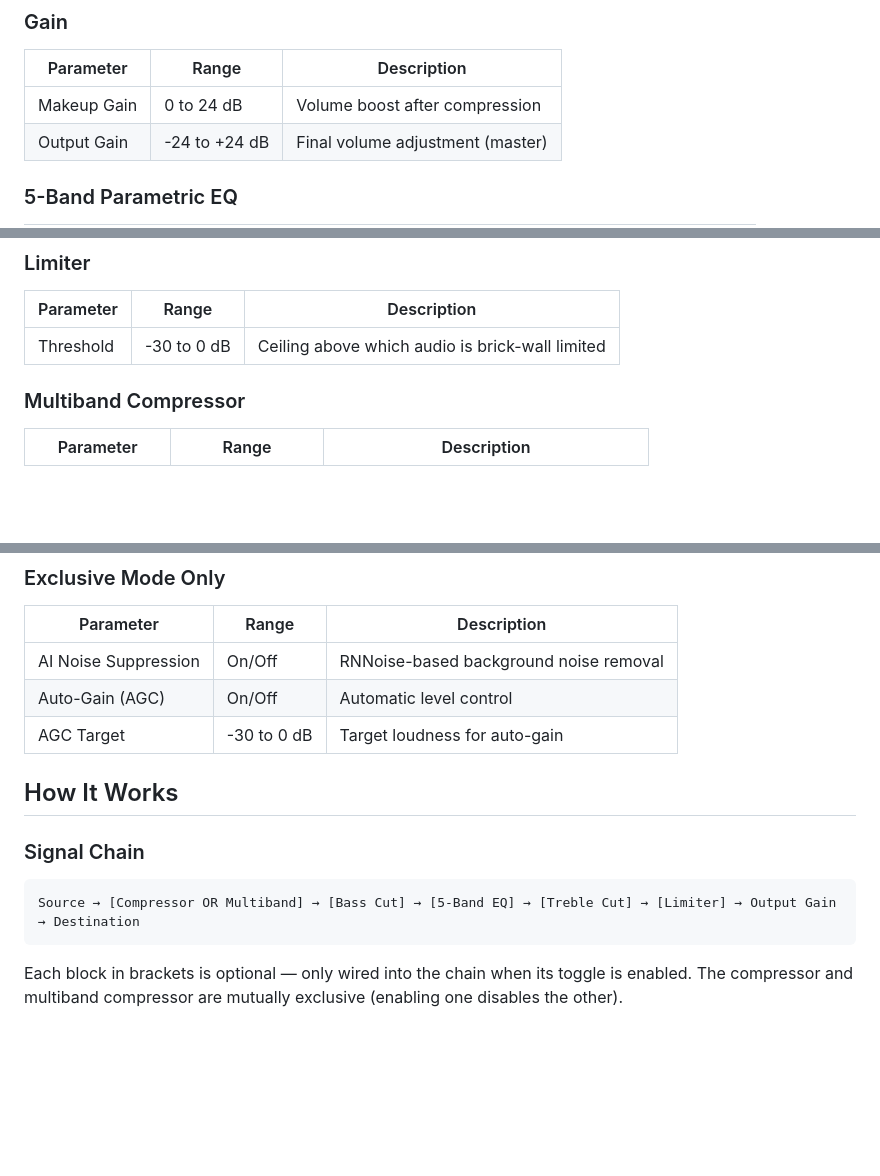
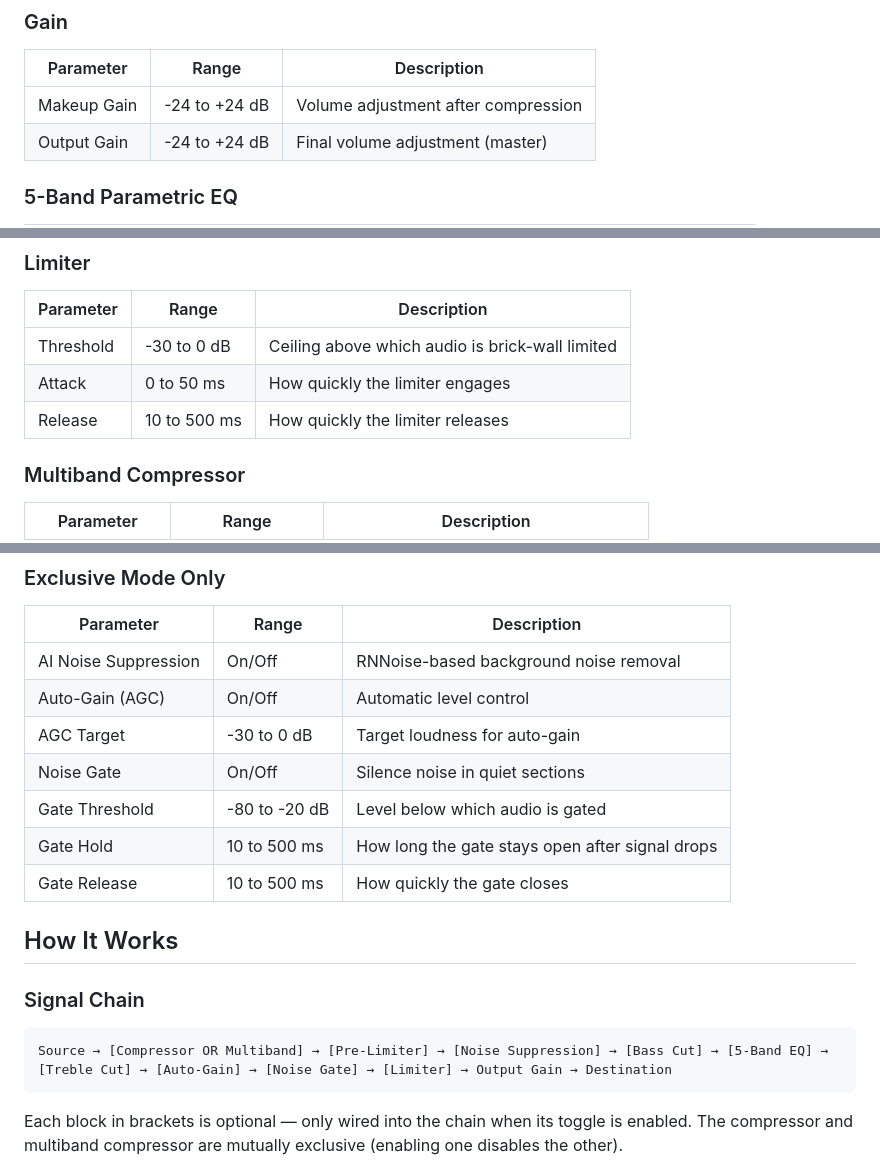
Before and after one commit to ozankaraali/limitr, a Markdown page: README.md, 3 parts joined by grey strips. GitHub-like rendering; blank space fills up the shorter version.

````diff
--- a/README.md
+++ b/README.md
@@ -76,7 +90,7 @@ Note: For permanent Firefox installation, the extension needs to be signed or in
 
 | Parameter | Range | Description |
 |-----------|-------|-------------|
-| Makeup Gain | 0 to 24 dB | Volume boost after compression |
+| Makeup Gain | -24 to +24 dB | Volume adjustment after compression |
 | Output Gain | -24 to +24 dB | Final volume adjustment (master) |
 
 ### 5-Band Parametric EQ
@@ -93,6 +107,8 @@ Note: For permanent Firefox installation, the extension needs to be signed or in
 | Parameter | Range | Description |
 |-----------|-------|-------------|
 | Threshold | -30 to 0 dB | Ceiling above which audio is brick-wall limited |
+| Attack | 0 to 50 ms | How quickly the limiter engages |
+| Release | 10 to 500 ms | How quickly the limiter releases |
 
 ### Multiband Compressor
 
@@ -125,13 +141,17 @@ Note: For permanent Firefox installation, the extension needs to be signed or in
 | AI Noise Suppression | On/Off | RNNoise-based background noise removal |
 | Auto-Gain (AGC) | On/Off | Automatic level control |
 | AGC Target | -30 to 0 dB | Target loudness for auto-gain |
+| Noise Gate | On/Off | Silence noise in quiet sections |
+| Gate Threshold | -80 to -20 dB | Level below which audio is gated |
+| Gate Hold | 10 to 500 ms | How long the gate stays open after signal drops |
+| Gate Release | 10 to 500 ms | How quickly the gate closes |
 
 ## How It Works
 
 ### Signal Chain
 
 ```
-Source → [Compressor OR Multiband] → [Bass Cut] → [5-Band EQ] → [Treble Cut] → [Limiter] → Output Gain → Destination
+Source → [Compressor OR Multiband] → [Pre-Limiter] → [Noise Suppression] → [Bass Cut] → [5-Band EQ] → [Treble Cut] → [Auto-Gain] → [Noise Gate] → [Limiter] → Output Gain → Destination
 ```
 
 Each block in brackets is optional — only wired into the chain when its toggle is enabled. The compressor and multiband compressor are mutually exclusive (enabling one disables the other).
````
Also changed, not shown: other parts of README.md (+32 -18 lines).
